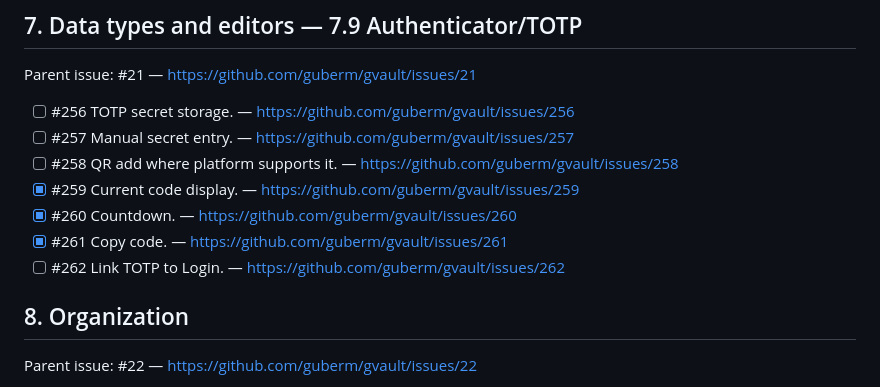
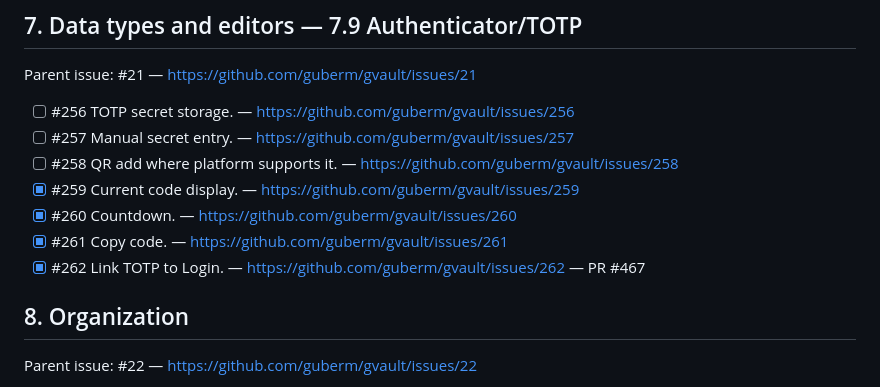
Before and after one commit to guberm/gvault, a Markdown page: docs/roboform-parity-issue-index.md, the part around the change. GitHub-like rendering.

```diff
--- a/docs/roboform-parity-issue-index.md
+++ b/docs/roboform-parity-issue-index.md
@@ -340,7 +340,7 @@ Parent issue: #21 — https://github.com/guberm/gvault/issues/21
 - [x] #259 Current code display. — https://github.com/guberm/gvault/issues/259
 - [x] #260 Countdown. — https://github.com/guberm/gvault/issues/260
 - [x] #261 Copy code. — https://github.com/guberm/gvault/issues/261
-- [ ] #262 Link TOTP to Login. — https://github.com/guberm/gvault/issues/262
+- [x] #262 Link TOTP to Login. — https://github.com/guberm/gvault/issues/262 — PR #467
 
 ## 8. Organization
 
```
Also changed, not shown: docs/roboform-parity-checklist.md (+1 -1 lines).
